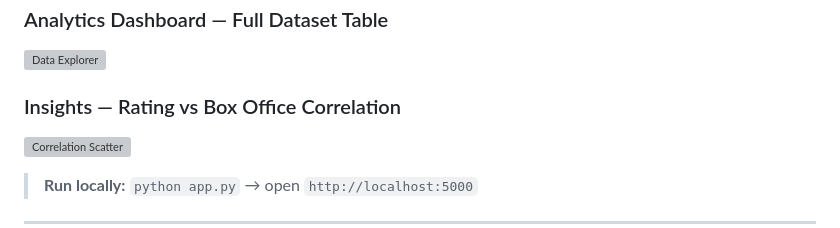
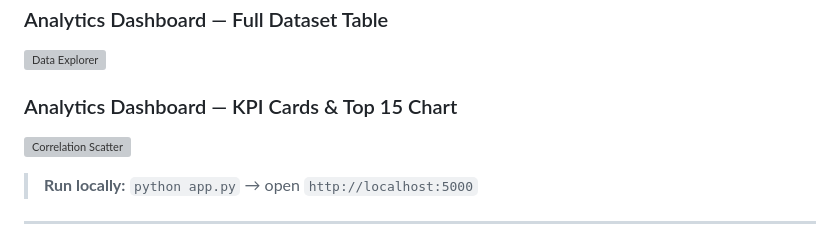
Before and after one commit to Ajinkya-Ghuge/ANIME-ANALYSIS-, a Markdown page: README.md, the part around the change. Rendered like a GitHub page; grey boxes are pictures that could not be loaded.

Commit message:
Update README with new section titles and images

```diff
--- a/README.md
+++ b/README.md
@@ -35,7 +35,7 @@
 ### Analytics Dashboard — Full Dataset Table
 ![Data Explorer](demo%20images/Screenshot%20(487).png)
 
-### Insights — Rating vs Box Office Correlation
+### Analytics Dashboard — KPI Cards & Top 15 Chart
 ![Correlation Scatter](demo%20images/Screenshot%20(488).png)
 
 > **Run locally:** `python app.py` → open `http://localhost:5000`
```
